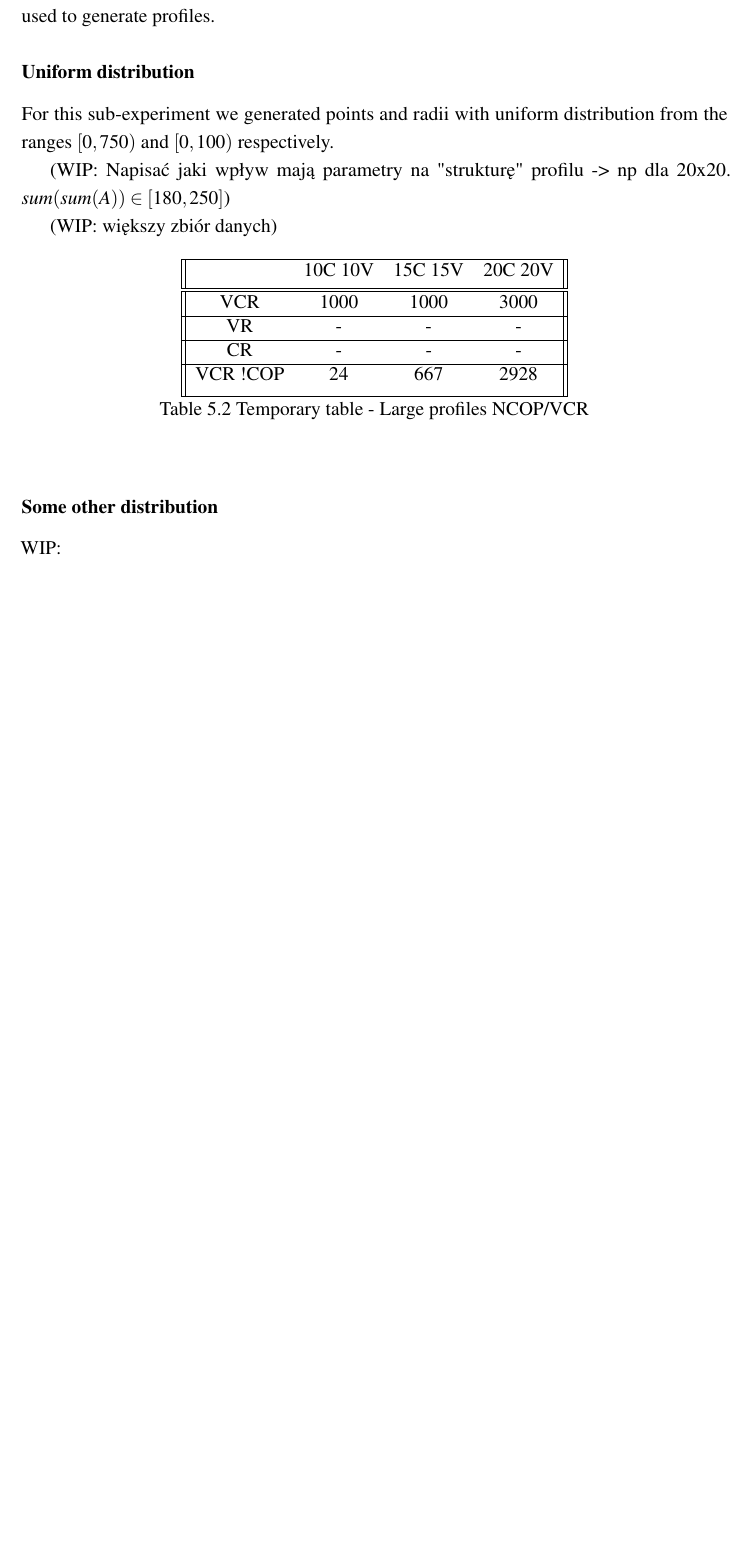
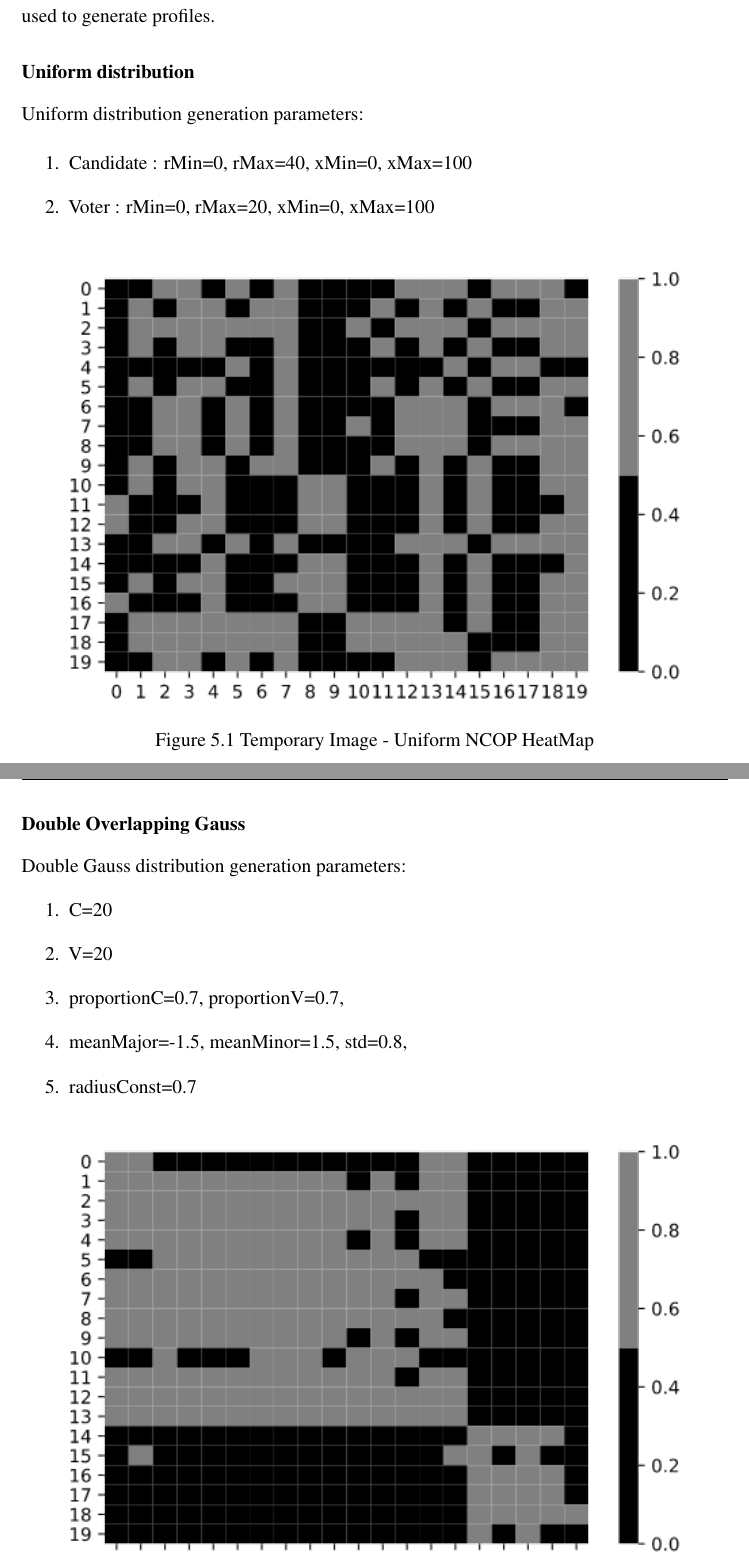
Before and after one commit to jasieksz/master-thesis, a LaTeX thesis (thesis.tex, which reads Chapter5/chapter5.tex): part of page 20 of 32 before the commit and two parts of pages 20 and 21 of 33 after it, the two joined at a grey line, cut so that both start at the same text, the shorter picture padded with empty space. Compiled offline with pdfLaTeX.

Commit message:
ch5 - random distributions - profile heatmap

```diff
--- a/Chapter5/chapter5.tex
+++ b/Chapter5/chapter5.tex
@@ -112,30 +112,31 @@ split into sub-experiments based on the different random distributions
 (WIP: Czy distributions jest ok?) used to generate profiles.
 
 \subsubsection{Uniform distribution}
-For this sub-experiment we generated points and radii
-with uniform distribution from the ranges $[0, 750)$ and $[0,100)$ respectively.
+Uniform distribution generation parameters:
 
-(WIP: Napisać jaki wpływ mają parametry na "strukturę" profilu -> np dla 20x20. $sum(sum(A)) \in [180, 250]$)
+\begin{enumerate}
+    \item Candidate : rMin=0, rMax=40, xMin=0, xMax=100
+    \item Voter : rMin=0, rMax=20, xMin=0, xMax=100
+\end{enumerate}
 
-(WIP: większy zbiór danych)
+\begin{figure}[h!]
+    \includegraphics[width=0.9\linewidth]{20-20-ncop-uniform.png}
+    \centering
+    \caption{Temporary Image - Uniform NCOP HeatMap}
+    \label{fig:ncop-uniform-heatmap}
+\end{figure}
 
-\begin{table}[!htbp]
+\subsubsection{Double Overlapping Gauss}
+
+Double Gauss distribution generation parameters:
+\begin{enumerate}
+    \item C=20
+    \item V=20
+    \item proportionC=0.7, proportionV=0.7,
+    \item meanMajor=-1.5, meanMinor=1.5, std=0.8,
+    \item radiusConst=0.7
+\end{enumerate}
+
+\begin{figure}[hbt!]
+    \includegraphics[width=0.9\linewidth]{20-20-full-double-gauss.png}
     \centering
-    \begin{tabular}{||c c c c||}
-        \hline
-         & 10C 10V & 15C 15V & 20C 20V\\ [0.5ex]
-        \hline\hline
-        VCR & 1000 & 1000 & 3000 \\
-        \hline
-        VR & - & - & - \\
-        \hline
-        CR & - & - & - \\
-        \hline
-        VCR !COP & 24 & 667 & 2928 \\ [1ex]
-        \hline
-   \end{tabular}
-   \caption{\label{vcr-ncop-big-stats}Temporary table - Large profiles NCOP/VCR}
-\end{table}
-
-\subsubsection{Some other distribution}
-WIP:
```
Also changed, not shown: Chapter5/Figs/20-20-full-double-gauss.png (added), Chapter5/Figs/20-20-ncop-uniform.png (added), thesis.pdf, Chapter5/chapter5.tex (3 more changed lines), 3 other files.
